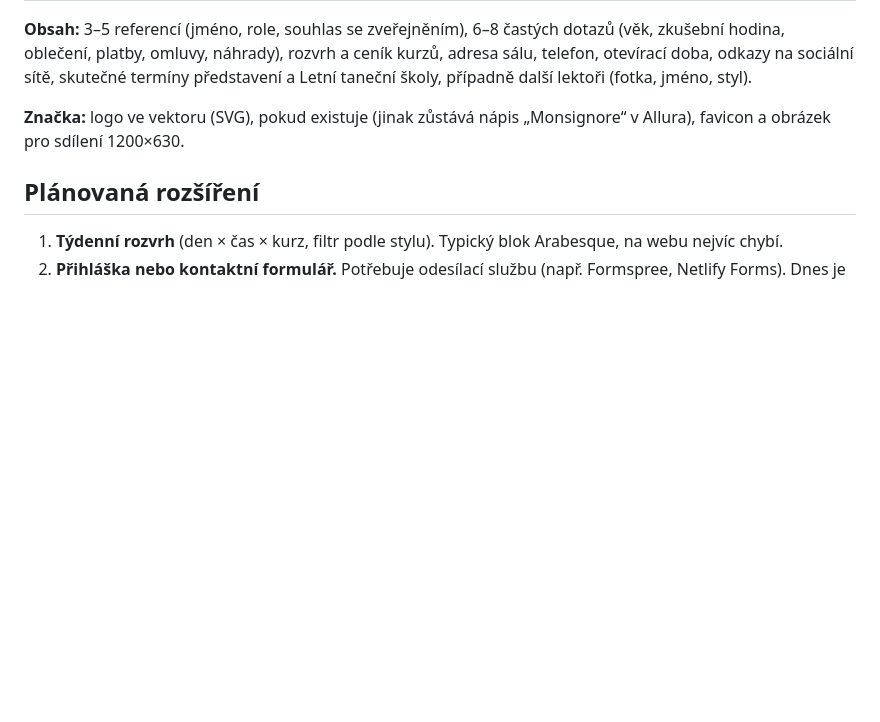
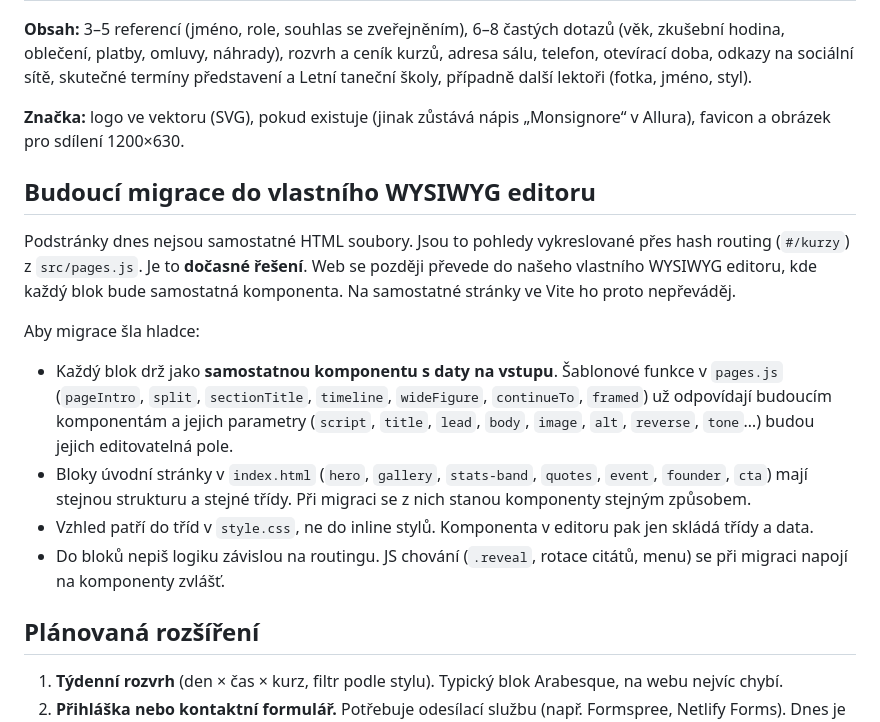
Before and after one commit to Matyasjz/monsignore-tanecni-centrum, a Markdown page: AGENTS.md, the part around the change. Drawn GitHub-style; blank space fills up the shorter version.

Commit message:
migration

```diff
--- a/AGENTS.md
+++ b/AGENTS.md
@@ -92,6 +92,17 @@ Současné fotky mají nejvýš 1024 px a jde o různorodé, sytě barevné jevi
 
 **Značka:** logo ve vektoru (SVG), pokud existuje (jinak zůstává nápis „Monsignore“ v Allura), favicon a obrázek pro sdílení 1200×630.
 
+## Budoucí migrace do vlastního WYSIWYG editoru
+
+Podstránky dnes nejsou samostatné HTML soubory. Jsou to pohledy vykreslované přes hash routing (`#/kurzy`) z `src/pages.js`. Je to **dočasné řešení**. Web se později převede do našeho vlastního WYSIWYG editoru, kde každý blok bude samostatná komponenta. Na samostatné stránky ve Vite ho proto nepřeváděj.
+
+Aby migrace šla hladce:
+
+- Každý blok drž jako **samostatnou komponentu s daty na vstupu**. Šablonové funkce v `pages.js` (`pageIntro`, `split`, `sectionTitle`, `timeline`, `wideFigure`, `continueTo`, `framed`) už odpovídají budoucím komponentám a jejich parametry (`script`, `title`, `lead`, `body`, `image`, `alt`, `reverse`, `tone`…) budou jejich editovatelná pole.
+- Bloky úvodní stránky v `index.html` (`hero`, `gallery`, `stats-band`, `quotes`, `event`, `founder`, `cta`) mají stejnou strukturu a stejné třídy. Při migraci se z nich stanou komponenty stejným způsobem.
+- Vzhled patří do tříd v `style.css`, ne do inline stylů. Komponenta v editoru pak jen skládá třídy a data.
+- Do bloků nepiš logiku závislou na routingu. JS chování (`.reveal`, rotace citátů, menu) se při migraci napojí na komponenty zvlášť.
+
 ## Plánovaná rozšíření
 
 1. **Týdenní rozvrh** (den × čas × kurz, filtr podle stylu). Typický blok Arabesque, na webu nejvíc chybí.
```
